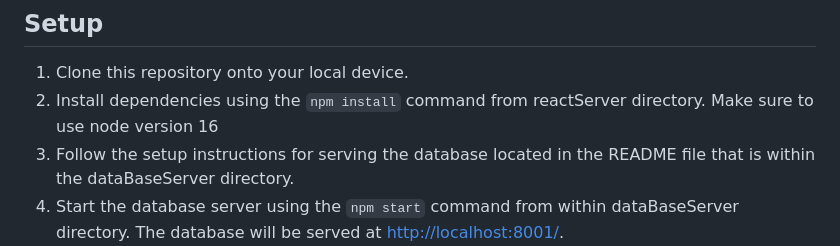
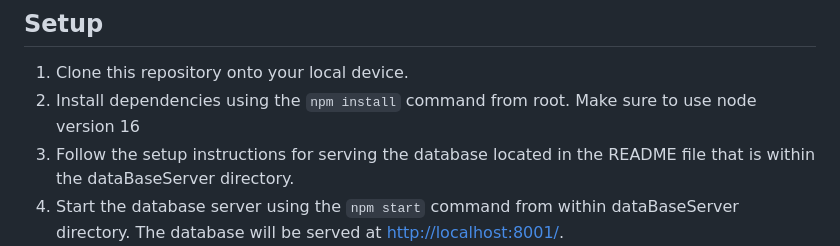
Before and after one commit to DanOlinski/schedulerApp, a Markdown page: README.md, the part around the change. Drawn GitHub-style.

```diff
--- a/README.md
+++ b/README.md
@@ -3,7 +3,7 @@
 
 ## Setup
   1. Clone this repository onto your local device.
-  2. Install dependencies using the `npm install` command from reactServer directory. Make sure to use node version 16
+  2. Install dependencies using the `npm install` command from root. Make sure to use node version 16
   3. Follow the setup instructions for serving the database located in the README file that is within the dataBaseServer directory.
   4. Start the database server using the `npm start` command from within dataBaseServer directory. The database will be served at <http://localhost:8001/>.
   5. Start the client web server(in a separate terminal) using the `npm start` command from reactServer directory. The client interface app will be served at <http://localhost:8000/>.
```
